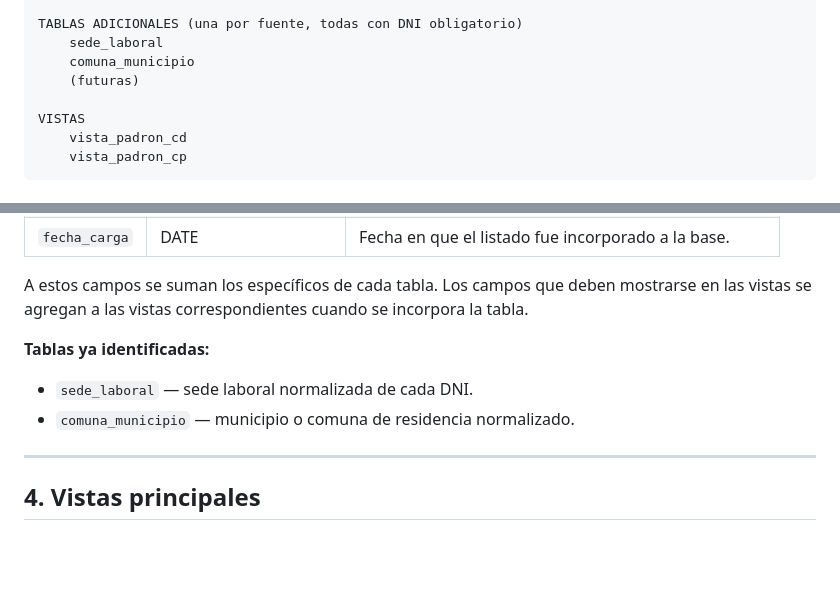
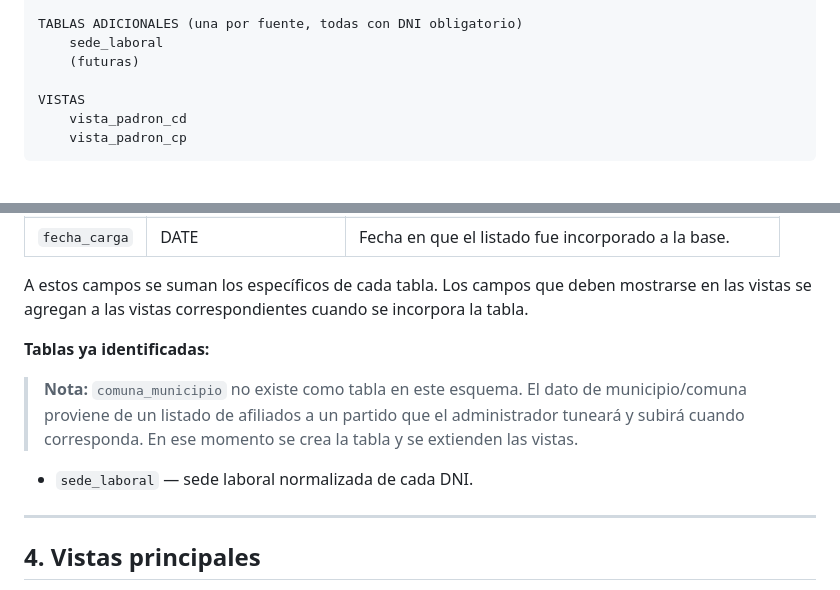
Before and after one commit to XtnPaez/fiscalizar, a Markdown page: docs/propuesta_bbdd.md, 2 parts joined by grey strips. Rendered like a GitHub page; blank space fills up the shorter version.

Commit message:
Inicio del repo

```diff
--- a/docs/propuesta_bbdd.md
+++ b/docs/propuesta_bbdd.md
@@ -41,7 +41,6 @@ RELACIONES
 
 TABLAS ADICIONALES (una por fuente, todas con DNI obligatorio)
     sede_laboral
-    comuna_municipio
     (futuras)
 
 VISTAS
@@ -205,8 +204,9 @@ Toda tabla que se incorpore al sistema debe respetar los siguientes campos oblig
 A estos campos se suman los específicos de cada tabla. Los campos que deben mostrarse en las vistas se agregan a las vistas correspondientes cuando se incorpora la tabla.
 
 **Tablas ya identificadas:**
+> **Nota:** `comuna_municipio` no existe como tabla en este esquema. El dato de municipio/comuna proviene de un listado de afiliados a un partido que el administrador tuneará y subirá cuando corresponda. En ese momento se crea la tabla y se extienden las vistas.
+
 - `sede_laboral` — sede laboral normalizada de cada DNI.
-- `comuna_municipio` — municipio o comuna de residencia normalizado.
 
 ---
 
```
